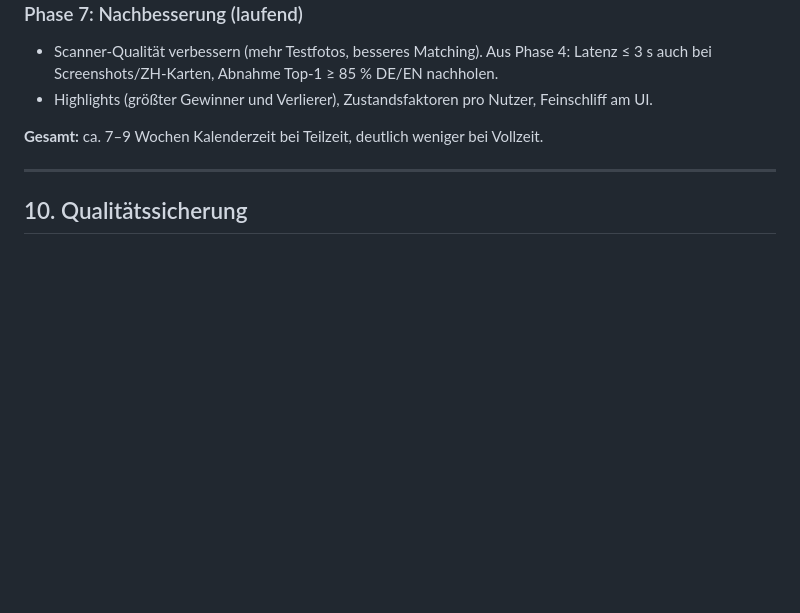
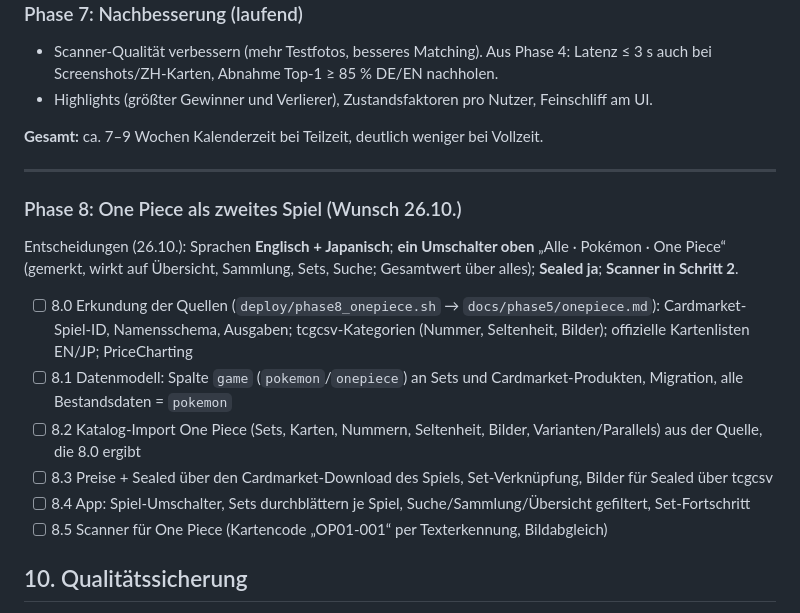
Before and after one commit to SebastianTheisen/Pokemon_Tracker, a Markdown page: UMSETZUNGSPLAN.md, the part around the change. Drawn GitHub-style; blank space fills up the shorter version.

Commit message:
Plan: Phase 8 One Piece (Entscheidungen und Schritte)
Co-Authored-By: Claude Opus 5.5 <noreply@anthropic.com>
Claude-Session: https://claude.ai/code/session_01KGsEAH6FoCGdHY8Nm88tKJ

```diff
--- a/UMSETZUNGSPLAN.md
+++ b/UMSETZUNGSPLAN.md
@@ -820,6 +820,17 @@ Alle Aufwandsangaben sind grobe Schätzungen für einen Entwickler mit KI-Unters
 
 ---
 
+### Phase 8: One Piece als zweites Spiel (Wunsch 26.10.)
+
+Entscheidungen (26.10.): Sprachen **Englisch + Japanisch**; **ein Umschalter oben** „Alle · Pokémon · One Piece“ (gemerkt, wirkt auf Übersicht, Sammlung, Sets, Suche; Gesamtwert über alles); **Sealed ja**; **Scanner in Schritt 2**.
+
+- [ ] 8.0 Erkundung der Quellen (`deploy/phase8_onepiece.sh` → `docs/phase5/onepiece.md`): Cardmarket-Spiel-ID, Namensschema, Ausgaben; tcgcsv-Kategorien (Nummer, Seltenheit, Bilder); offizielle Kartenlisten EN/JP; PriceCharting
+- [ ] 8.1 Datenmodell: Spalte `game` (`pokemon`/`onepiece`) an Sets und Cardmarket-Produkten, Migration, alle Bestandsdaten = `pokemon`
+- [ ] 8.2 Katalog-Import One Piece (Sets, Karten, Nummern, Seltenheit, Bilder, Varianten/Parallels) aus der Quelle, die 8.0 ergibt
+- [ ] 8.3 Preise + Sealed über den Cardmarket-Download des Spiels, Set-Verknüpfung, Bilder für Sealed über tcgcsv
+- [ ] 8.4 App: Spiel-Umschalter, Sets durchblättern je Spiel, Suche/Sammlung/Übersicht gefiltert, Set-Fortschritt
+- [ ] 8.5 Scanner für One Piece (Kartencode „OP01-001“ per Texterkennung, Bildabgleich)
+
 ## 10. Qualitätssicherung
 
 - **Backend:** `ruff check`, `ruff format --check`, `mypy --strict`, `pytest --cov` (Ziel ≥ 85 % für Services und Repositories).
```
